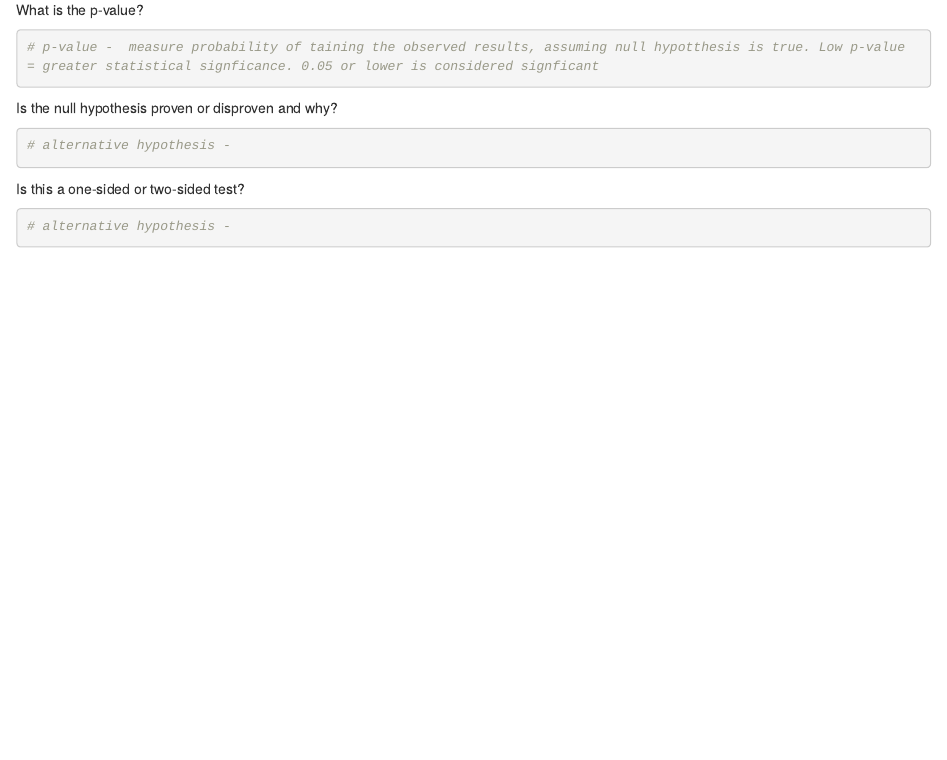
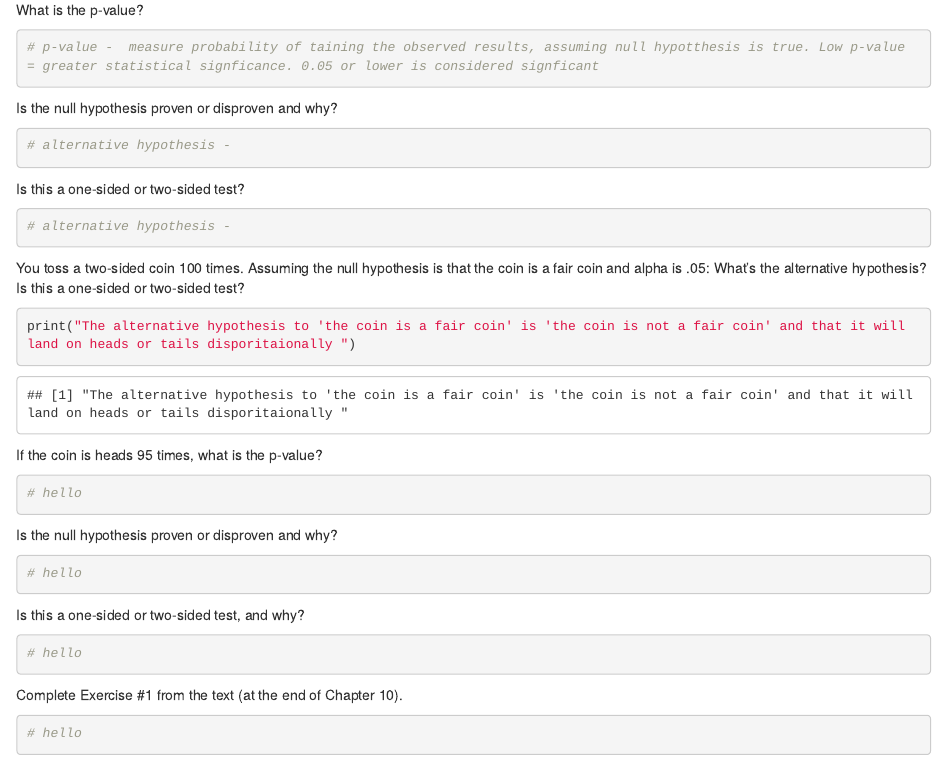
Before and after one commit to gabriel-joseph/data_science_portfolio, an R Markdown document (week7/week7_vance.Rmd): the page in a window 1100 px wide, from 1040 px down. Rendered offline with R 4.5, knitr and Pandoc, with nearby package versions.

Commit message:
Update week7_vance.Rmd

````diff
--- a/week7/week7_vance.Rmd
+++ b/week7/week7_vance.Rmd
@@ -53,3 +53,29 @@ Is this a one-sided or two-sided test?
 ```{r}
 # alternative hypothesis -
 ```
+
+
+You toss a two-sided coin 100 times. Assuming the null hypothesis is that the coin is a fair coin and alpha is .05:
+What’s the alternative hypothesis?
+Is this a one-sided or two-sided test?
+```{r}
+print("The alternative hypothesis to 'the coin is a fair coin' is 'the coin is not a fair coin' and that it will land on heads or tails disporitaionally ")
+```
+If the coin is heads 95 times, what is the p-value?
+```{r}
+# hello
+```
+Is the null hypothesis proven or disproven and why?
+```{r}
+# hello
+```
+Is this a one-sided or two-sided test, and why?
+```{r}
+# hello
+```
+
+Complete Exercise #1 from the text (at the end of Chapter 10).
+
+```{r}
+# hello
+```
````
